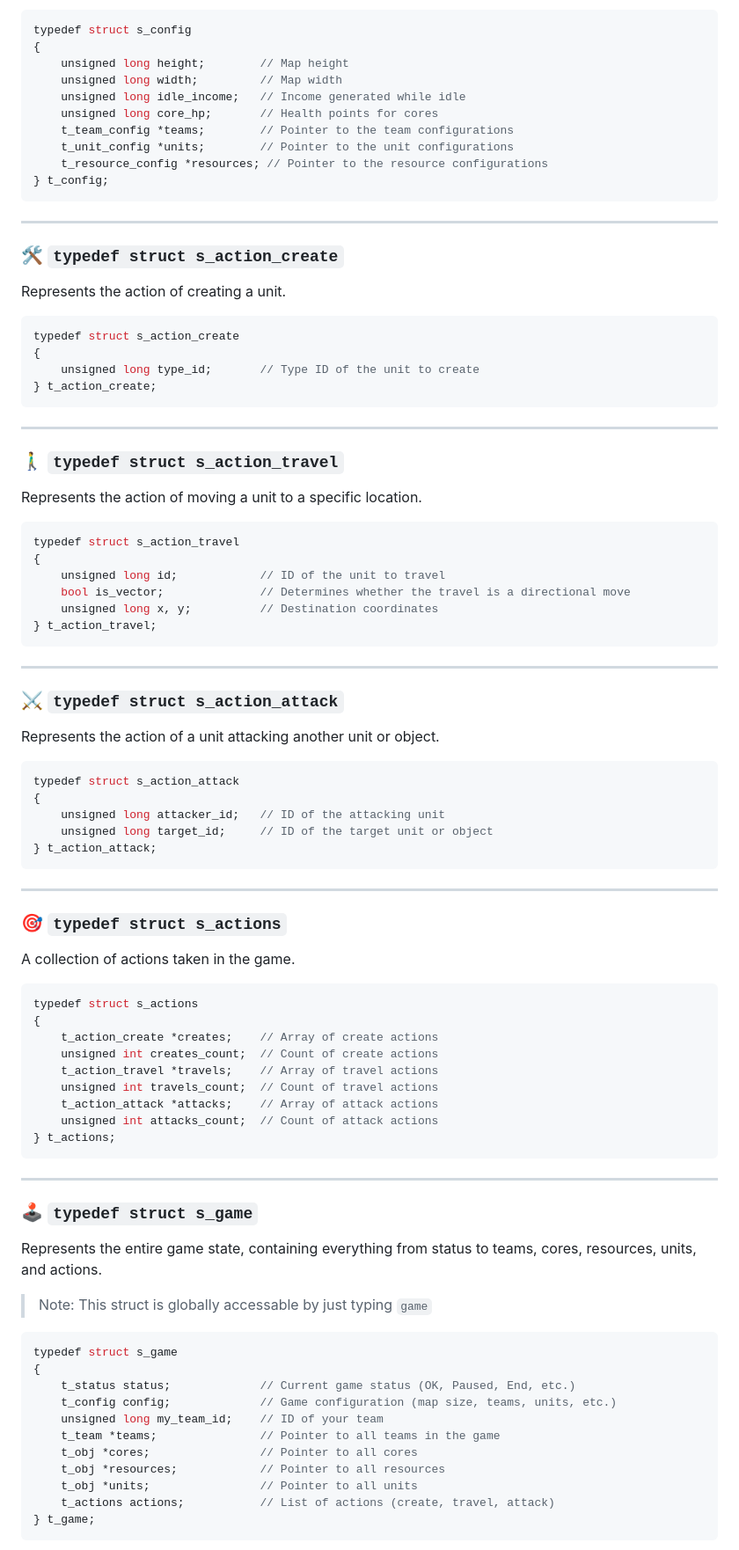
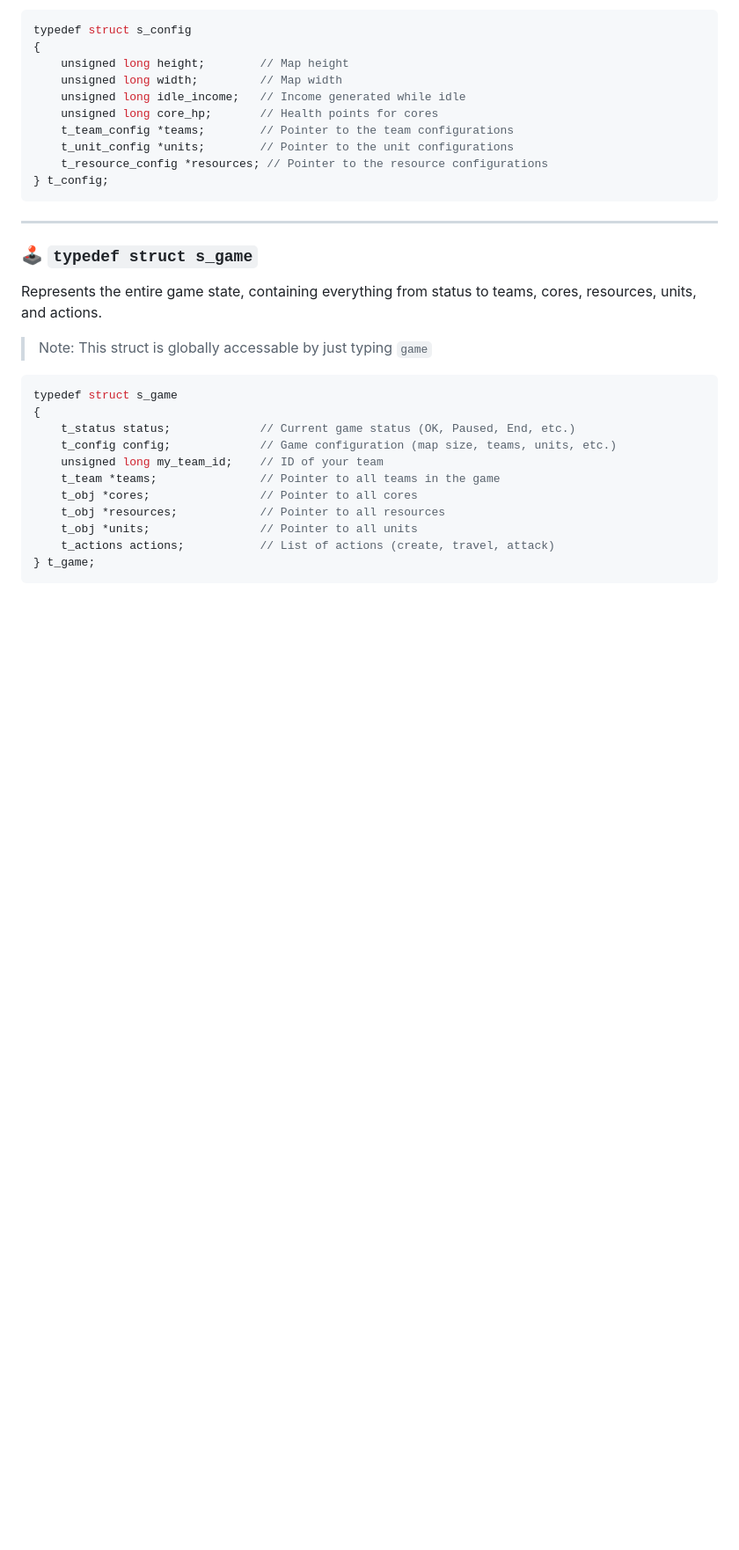
Before and after one commit to 42core-team/wiki, a Markdown page: docs/standard-library/README.md, the part around the change. Shown: that part at 88% size. Rendered like a GitHub page; blank space fills up the shorter version.

Commit message:
removed structs that were only used internally

````diff
--- a/docs/standard-library/README.md
+++ b/docs/standard-library/README.md
@@ -370,62 +370,6 @@ typedef struct s_config
 
 ---
 
-### 🛠️ `typedef struct s_action_create`
-Represents the action of creating a unit.
-
-```c
-typedef struct s_action_create
-{
-	unsigned long type_id;       // Type ID of the unit to create
-} t_action_create;
-```
-
----
-
-### 🚶‍♂️ `typedef struct s_action_travel`
-Represents the action of moving a unit to a specific location.
-
-```c
-typedef struct s_action_travel
-{
-	unsigned long id;            // ID of the unit to travel
-	bool is_vector;              // Determines whether the travel is a directional move
-	unsigned long x, y;          // Destination coordinates
-} t_action_travel;
-```
-
----
-
-### ⚔️ `typedef struct s_action_attack`
-Represents the action of a unit attacking another unit or object.
-
-```c
-typedef struct s_action_attack
-{
-	unsigned long attacker_id;   // ID of the attacking unit
-	unsigned long target_id;     // ID of the target unit or object
-} t_action_attack;
-```
-
----
-
-### 🎯 `typedef struct s_actions`
-A collection of actions taken in the game.
-
-```c
-typedef struct s_actions
-{
-	t_action_create *creates;    // Array of create actions
-	unsigned int creates_count;  // Count of create actions
-	t_action_travel *travels;    // Array of travel actions
-	unsigned int travels_count;  // Count of travel actions
-	t_action_attack *attacks;    // Array of attack actions
-	unsigned int attacks_count;  // Count of attack actions
-} t_actions;
-```
-
----
-
 ### 🕹️ `typedef struct s_game`
 Represents the entire game state, containing everything from status to teams, cores, resources, units, and actions.
 
````
